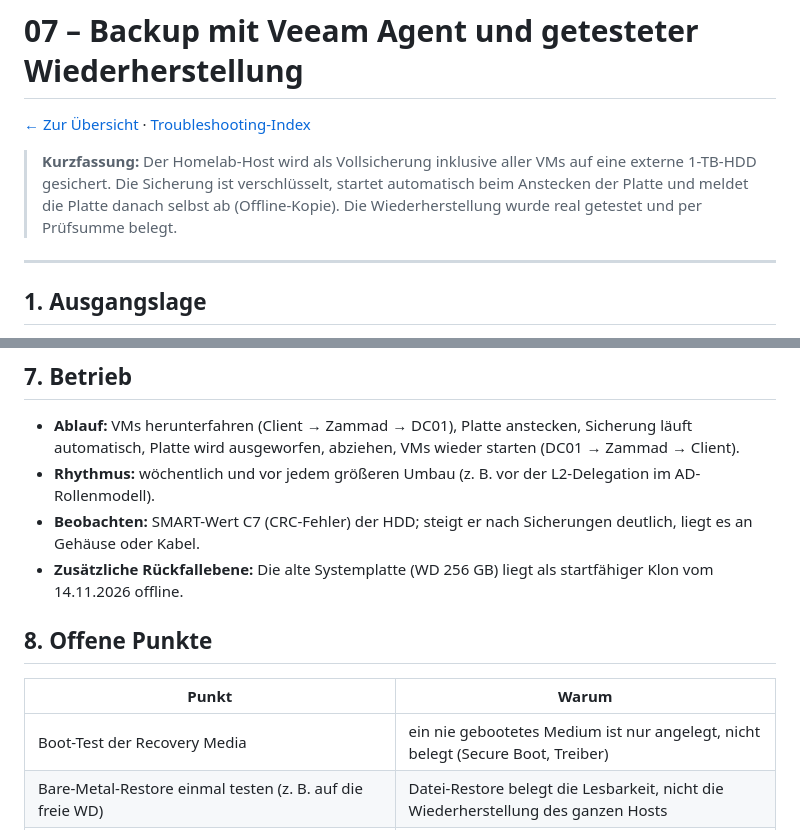
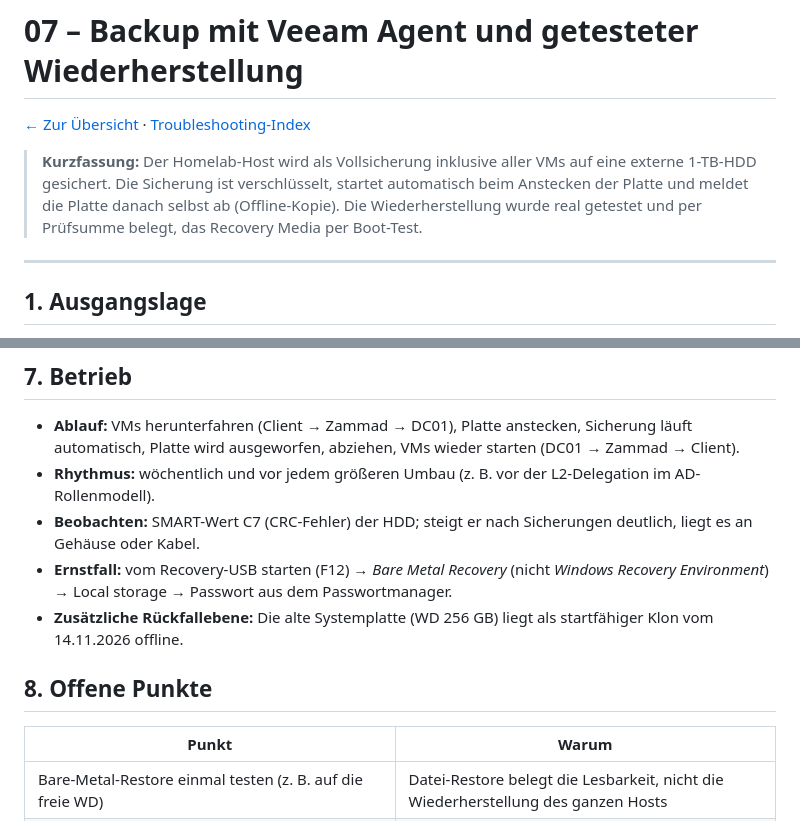
Before and after one commit to DFelux/it-infrastructure-lab, a Markdown page: docs/07-backup-veeam.md, 2 parts joined by grey strips. Rendered like a GitHub page.

```diff
--- a/docs/07-backup-veeam.md
+++ b/docs/07-backup-veeam.md
@@ -2,7 +2,7 @@
 
 [← Zur Übersicht](../README.md) · [Troubleshooting-Index](../TROUBLESHOOTING.md)
 
-> **Kurzfassung:** Der Homelab-Host wird als Vollsicherung inklusive aller VMs auf eine externe 1-TB-HDD gesichert. Die Sicherung ist verschlüsselt, startet automatisch beim Anstecken der Platte und meldet die Platte danach selbst ab (Offline-Kopie). Die Wiederherstellung wurde real getestet und per Prüfsumme belegt.
+> **Kurzfassung:** Der Homelab-Host wird als Vollsicherung inklusive aller VMs auf eine externe 1-TB-HDD gesichert. Die Sicherung ist verschlüsselt, startet automatisch beim Anstecken der Platte und meldet die Platte danach selbst ab (Offline-Kopie). Die Wiederherstellung wurde real getestet und per Prüfsumme belegt, das Recovery Media per Boot-Test.
 
 ---
 
@@ -94,13 +117,13 @@ Danach verschwand die Warnung „Recovery media not created“ im Veeam-Dashboar
 - **Ablauf:** VMs herunterfahren (Client → Zammad → DC01), Platte anstecken, Sicherung läuft automatisch, Platte wird ausgeworfen, abziehen, VMs wieder starten (DC01 → Zammad → Client).
 - **Rhythmus:** wöchentlich und vor jedem größeren Umbau (z. B. vor der L2-Delegation im AD-Rollenmodell).
 - **Beobachten:** SMART-Wert C7 (CRC-Fehler) der HDD; steigt er nach Sicherungen deutlich, liegt es an Gehäuse oder Kabel.
+- **Ernstfall:** vom Recovery-USB starten (F12) → *Bare Metal Recovery* (nicht *Windows Recovery Environment*) → Local storage → Passwort aus dem Passwortmanager.
 - **Zusätzliche Rückfallebene:** Die alte Systemplatte (WD 256 GB) liegt als startfähiger Klon vom 14.11.2026 offline.
 
 ## 8. Offene Punkte
 
 | Punkt | Warum |
 |---|---|
-| Boot-Test der Recovery Media | ein nie gebootetes Medium ist nur angelegt, nicht belegt (Secure Boot, Treiber) |
 | Bare-Metal-Restore einmal testen (z. B. auf die freie WD) | Datei-Restore belegt die Lesbarkeit, nicht die Wiederherstellung des ganzen Hosts |
 | Anwendungskonsistente Sicherung des DC (Windows Server Backup / System State in der VM) | die Host-Sicherung erfasst laufende VMs nur absturzkonsistent; deshalb werden sie vorher heruntergefahren |
 | Zweite Kopie außer Haus (3-2-1-Regel) | aktuell zwei Kopien (Original + HDD) an einem Ort |
```
Also changed, not shown: other parts of docs/07-backup-veeam.md (+24 -1 lines), README.md (+3 -3 lines), screenshots/115-veeam-recovery-media-hauptmenue.jpg (added), screenshots/117-veeam-bmr-sicherung-gefunden.jpg (added), screenshots/118-veeam-bmr-restore-points-entschluesselt.jpg (added), 1 other file.
